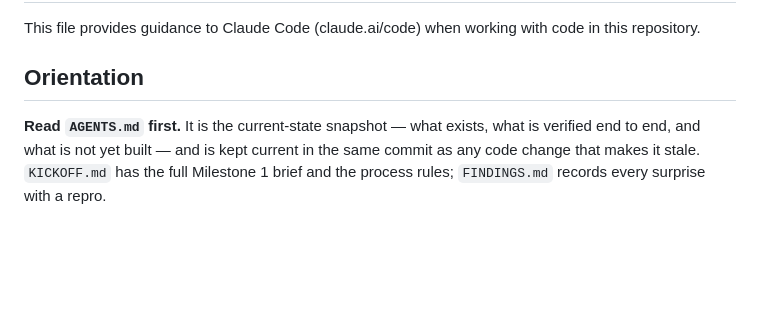
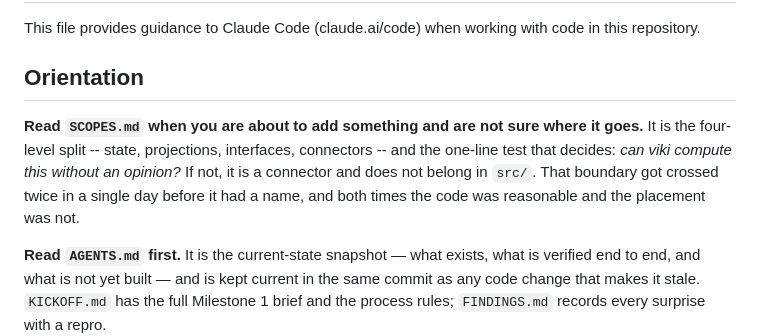
Before and after one commit to wmacevoy/viki, a Markdown page: CLAUDE.md, the part around the change. GitHub-like rendering; blank space fills up the shorter version.

```diff
--- a/CLAUDE.md
+++ b/CLAUDE.md
@@ -3,6 +3,13 @@
 This file provides guidance to Claude Code (claude.ai/code) when working with code in this repository.
 
 ## Orientation
+
+**Read `SCOPES.md` when you are about to add something and are not sure where
+it goes.** It is the four-level split -- state, projections, interfaces,
+connectors -- and the one-line test that decides: *can viki compute this without
+an opinion?* If not, it is a connector and does not belong in `src/`. That
+boundary got crossed twice in a single day before it had a name, and both times
+the code was reasonable and the placement was not.
 
 **Read `AGENTS.md` first.** It is the current-state snapshot — what exists, what
 is verified end to end, and what is not yet built — and is kept current in the
```
Also changed, not shown: SCOPES.md (added, +177 -0 lines).
